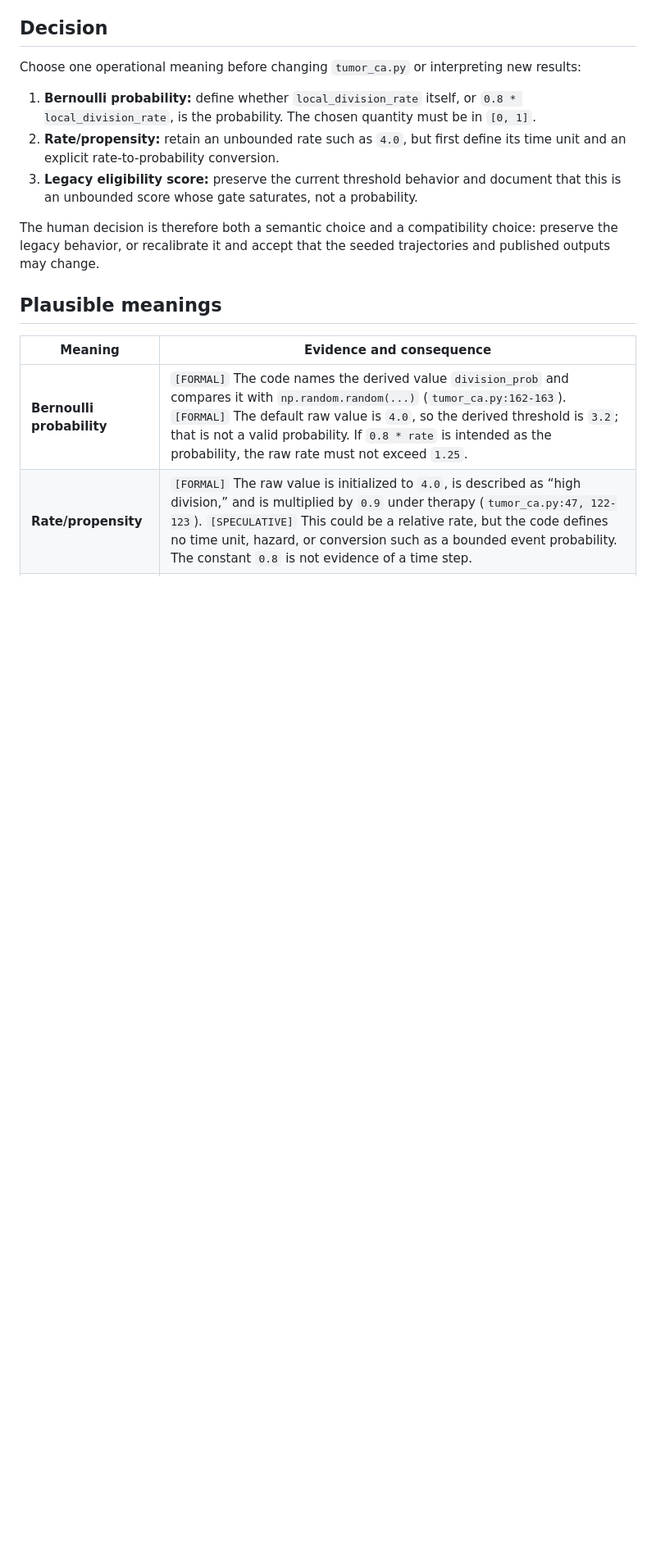
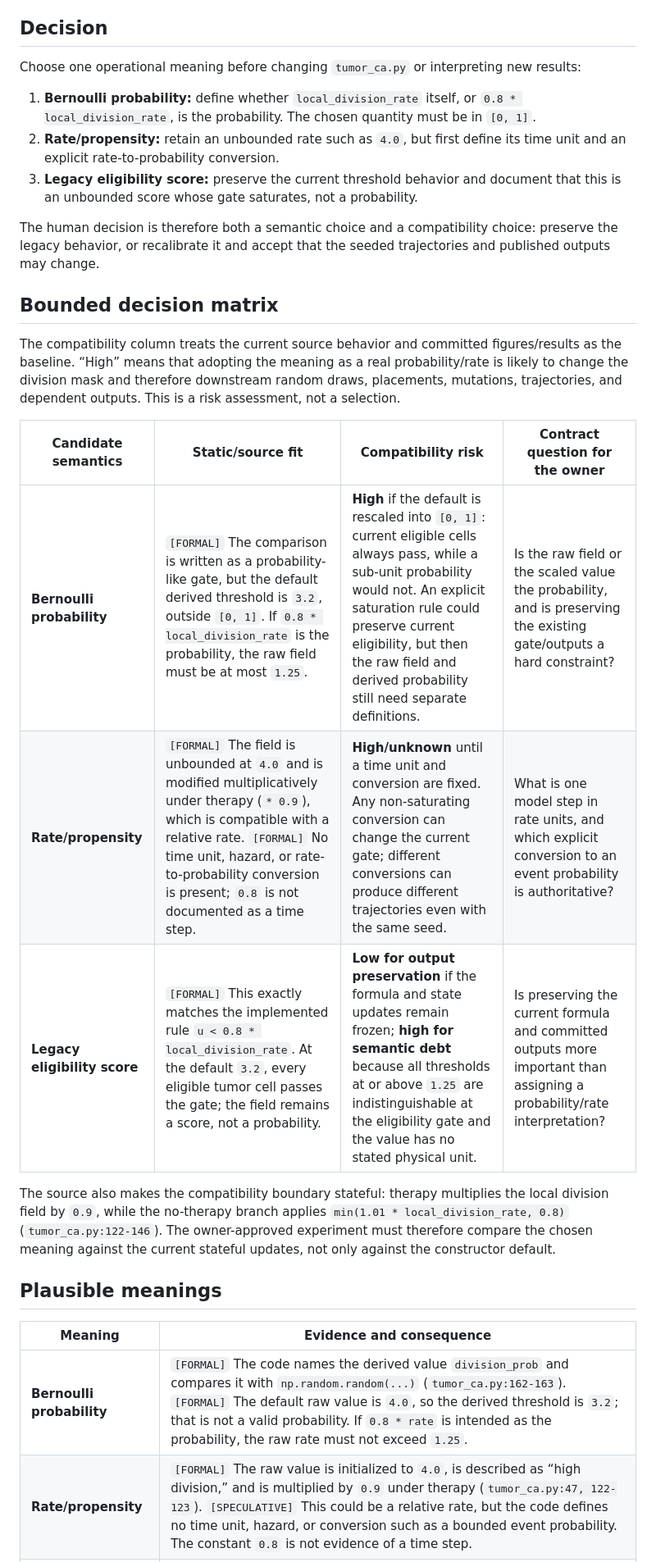
Before and after one commit to fabianxvogt/cancer-ca, a Markdown page: docs/decision-memo-local-division-rate.md, the part around one of its changes. Shown at 82% size. GitHub-like rendering; blank space fills up the shorter version.

```diff
--- a/docs/decision-memo-local-division-rate.md
+++ b/docs/decision-memo-local-division-rate.md
@@ -21,6 +25,26 @@ new results:
 The human decision is therefore both a semantic choice and a compatibility
 choice: preserve the legacy behavior, or recalibrate it and accept that the
 seeded trajectories and published outputs may change.
+
+## Bounded decision matrix
+
+The compatibility column treats the current source behavior and committed
+figures/results as the baseline. “High” means that adopting the meaning as a
+real probability/rate is likely to change the division mask and therefore
+downstream random draws, placements, mutations, trajectories, and dependent
+outputs. This is a risk assessment, not a selection.
+
+| Candidate semantics | Static/source fit | Compatibility risk | Contract question for the owner |
+| --- | --- | --- | --- |
+| **Bernoulli probability** | `[FORMAL]` The comparison is written as a probability-like gate, but the default derived threshold is `3.2`, outside `[0, 1]`. If `0.8 * local_division_rate` is the probability, the raw field must be at most `1.25`. | **High** if the default is rescaled into `[0, 1]`: current eligible cells always pass, while a sub-unit probability would not. An explicit saturation rule could preserve current eligibility, but then the raw field and derived probability still need separate definitions. | Is the raw field or the scaled value the probability, and is preserving the existing gate/outputs a hard constraint? |
+| **Rate/propensity** | `[FORMAL]` The field is unbounded at `4.0` and is modified multiplicatively under therapy (`* 0.9`), which is compatible with a relative rate. `[FORMAL]` No time unit, hazard, or rate-to-probability conversion is present; `0.8` is not documented as a time step. | **High/unknown** until a time unit and conversion are fixed. Any non-saturating conversion can change the current gate; different conversions can produce different trajectories even with the same seed. | What is one model step in rate units, and which explicit conversion to an event probability is authoritative? |
+| **Legacy eligibility score** | `[FORMAL]` This exactly matches the implemented rule `u < 0.8 * local_division_rate`. At the default `3.2`, every eligible tumor cell passes the gate; the field remains a score, not a probability. | **Low for output preservation** if the formula and state updates remain frozen; **high for semantic debt** because all thresholds at or above `1.25` are indistinguishable at the eligibility gate and the value has no stated physical unit. | Is preserving the current formula and committed outputs more important than assigning a probability/rate interpretation? |
+
+The source also makes the compatibility boundary stateful: therapy multiplies
+the local division field by `0.9`, while the no-therapy branch applies
+`min(1.01 * local_division_rate, 0.8)` (`tumor_ca.py:122-146`). The owner-approved
+experiment must therefore compare the chosen meaning against the current
+stateful updates, not only against the constructor default.
 
 ## Plausible meanings
 
```
Also changed, not shown: other parts of docs/decision-memo-local-division-rate.md (+28 -14 lines), ROADMAP.md (+3 -1 lines).
